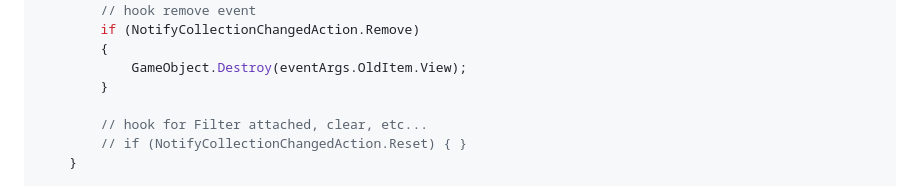
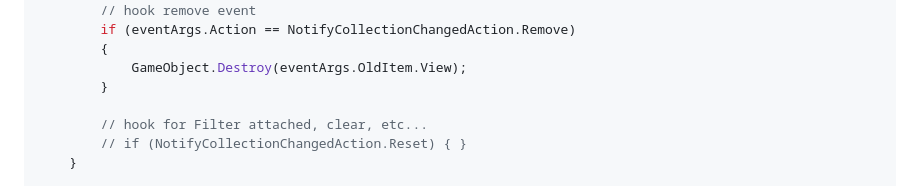
Before and after one commit to Cysharp/ObservableCollections, a Markdown page: README.md, the part around one of its changes. Rendered like a GitHub page.

```diff
--- a/README.md
+++ b/README.md
@@ -463,6 +463,6 @@ public class SampleScript : MonoBehaviour
     {
         // hook remove event
-        if (NotifyCollectionChangedAction.Remove)
+        if (eventArgs.Action == NotifyCollectionChangedAction.Remove)
         {
             GameObject.Destroy(eventArgs.OldItem.View);
         }
```
Also changed, not shown: other parts of README.md (+2 -2 lines).
